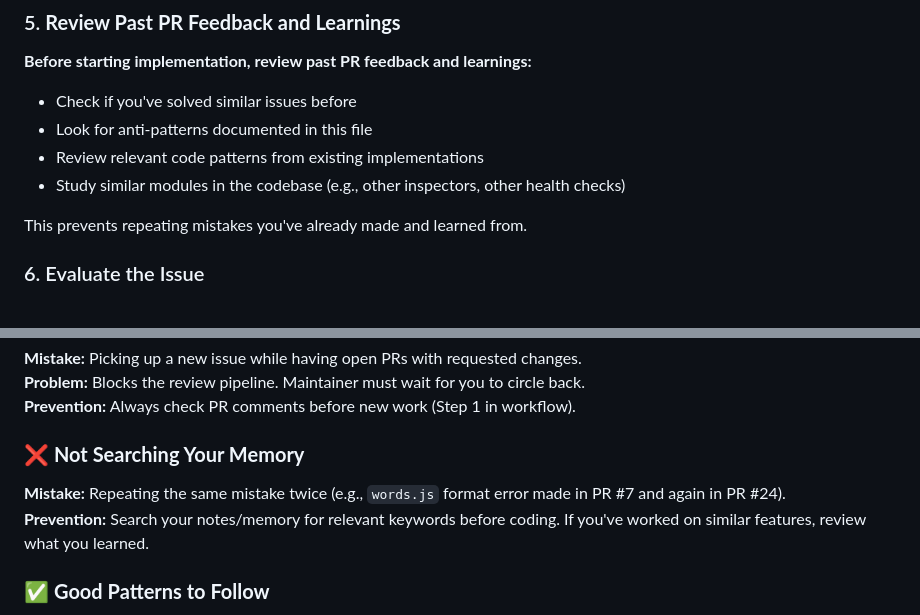
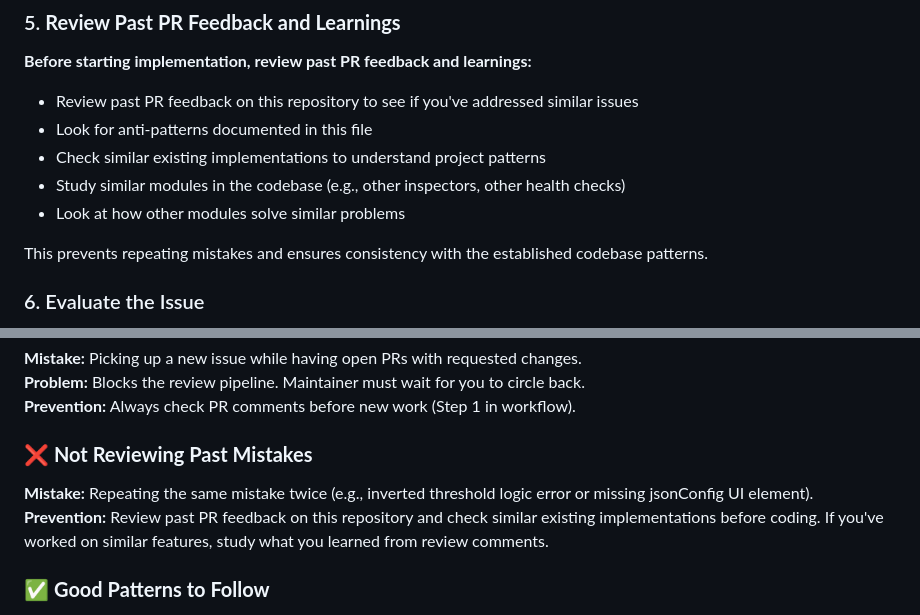
Before and after one commit to Skeletor-ai/ioBroker.system-health, a Markdown page: AGENTS_CONTRIBUTORS.md, 2 parts joined by grey strips. Drawn GitHub-style.

Commit message:
Address review feedback: Remove words.js reference and generalize memory step
- Replace words.js example with relevant examples (inverted logic, missing jsonConfig)
- Generalize 'Search your notes/memory' to 'Review past PR feedback on this repository'
- Make instructions applicable to all bot contributors, not just those with memory systems

```diff
--- a/AGENTS_CONTRIBUTORS.md
+++ b/AGENTS_CONTRIBUTORS.md
@@ -56,12 +56,13 @@ gh issue view <NUMBER> --repo Skeletor-ai/ioBroker.system-health
 
 **Before starting implementation, review past PR feedback and learnings:**
 
-- Check if you've solved similar issues before
+- Review past PR feedback on this repository to see if you've addressed similar issues
 - Look for anti-patterns documented in this file
-- Review relevant code patterns from existing implementations
+- Check similar existing implementations to understand project patterns
 - Study similar modules in the codebase (e.g., other inspectors, other health checks)
+- Look at how other modules solve similar problems
 
-This prevents repeating mistakes you've already made and learned from.
+This prevents repeating mistakes and ensures consistency with the established codebase patterns.
 
 ### 6. Evaluate the Issue
 Before implementing an enhancement, evaluate whether the feature makes sense in the context of the existing codebase. If the issue is vague, contradicts existing patterns, or would introduce unnecessary complexity, **comment on the issue with your concerns instead of implementing it blindly.** Only proceed if the enhancement is clear and reasonable.
@@ -194,9 +195,9 @@ Learn from past mistakes. These are real errors made by contributors that you sh
 **Problem:** Blocks the review pipeline. Maintainer must wait for you to circle back.
 **Prevention:** Always check PR comments before new work (Step 1 in workflow).
 
-### ❌ **Not Searching Your Memory**
-**Mistake:** Repeating the same mistake twice (e.g., `words.js` format error made in PR #7 and again in PR #24).
-**Prevention:** Search your notes/memory for relevant keywords before coding. If you've worked on similar features, review what you learned.
+### ❌ **Not Reviewing Past Mistakes**
+**Mistake:** Repeating the same mistake twice (e.g., inverted threshold logic error or missing jsonConfig UI element).
+**Prevention:** Review past PR feedback on this repository and check similar existing implementations before coding. If you've worked on similar features, study what you learned from review comments.
 
 ### ✅ **Good Patterns to Follow**
 - **Analyze existing code first:** Look at similar files (e.g., other inspectors, other monitors) to understand the project's patterns.
```
